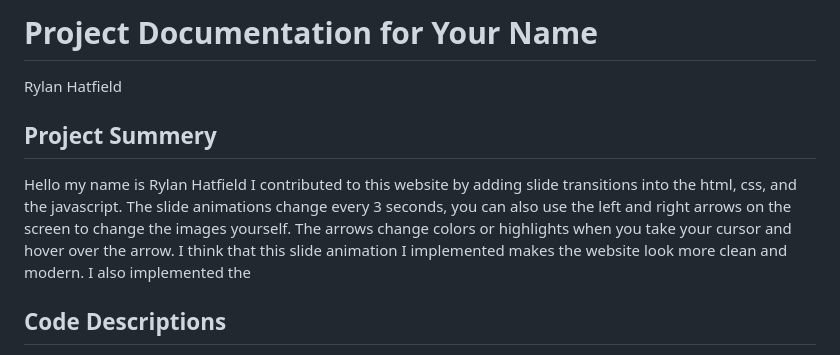
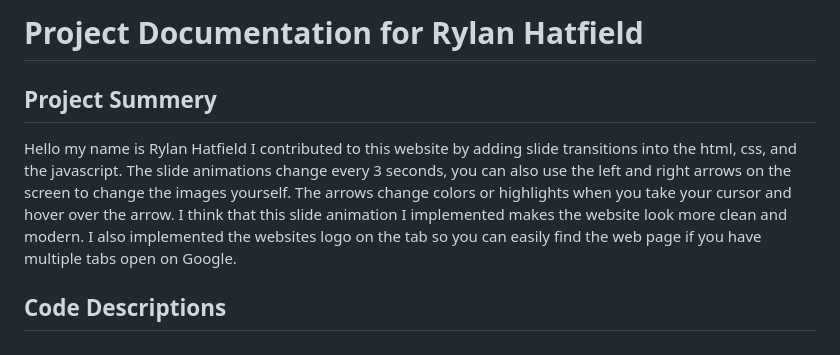
Before and after one commit to WestMecCoding/WBLA-12PM-INFINITY, a Markdown page: rylan-readme.md, the part around the change. GitHub-like rendering.

```diff
--- a/rylan-readme.md
+++ b/rylan-readme.md
@@ -1,11 +1,9 @@
-# Project Documentation for Your Name
-
-Rylan Hatfield
+# Project Documentation for Rylan Hatfield
 
 ## Project Summery
 
 Hello my name is Rylan Hatfield
-I contributed to this website by adding slide transitions into the html, css, and the javascript. The slide animations change every 3 seconds, you can also use the left and right arrows on the screen to change the images yourself. The arrows change colors or highlights when you take your cursor and hover over the arrow. I think that this slide animation I implemented makes the website look more clean and modern. I also implemented the
+I contributed to this website by adding slide transitions into the html, css, and the javascript. The slide animations change every 3 seconds, you can also use the left and right arrows on the screen to change the images yourself. The arrows change colors or highlights when you take your cursor and hover over the arrow. I think that this slide animation I implemented makes the website look more clean and modern. I also implemented the websites logo on the tab so you can easily find the web page if you have multiple tabs open on Google.
 
 ## Code Descriptions
 
```
